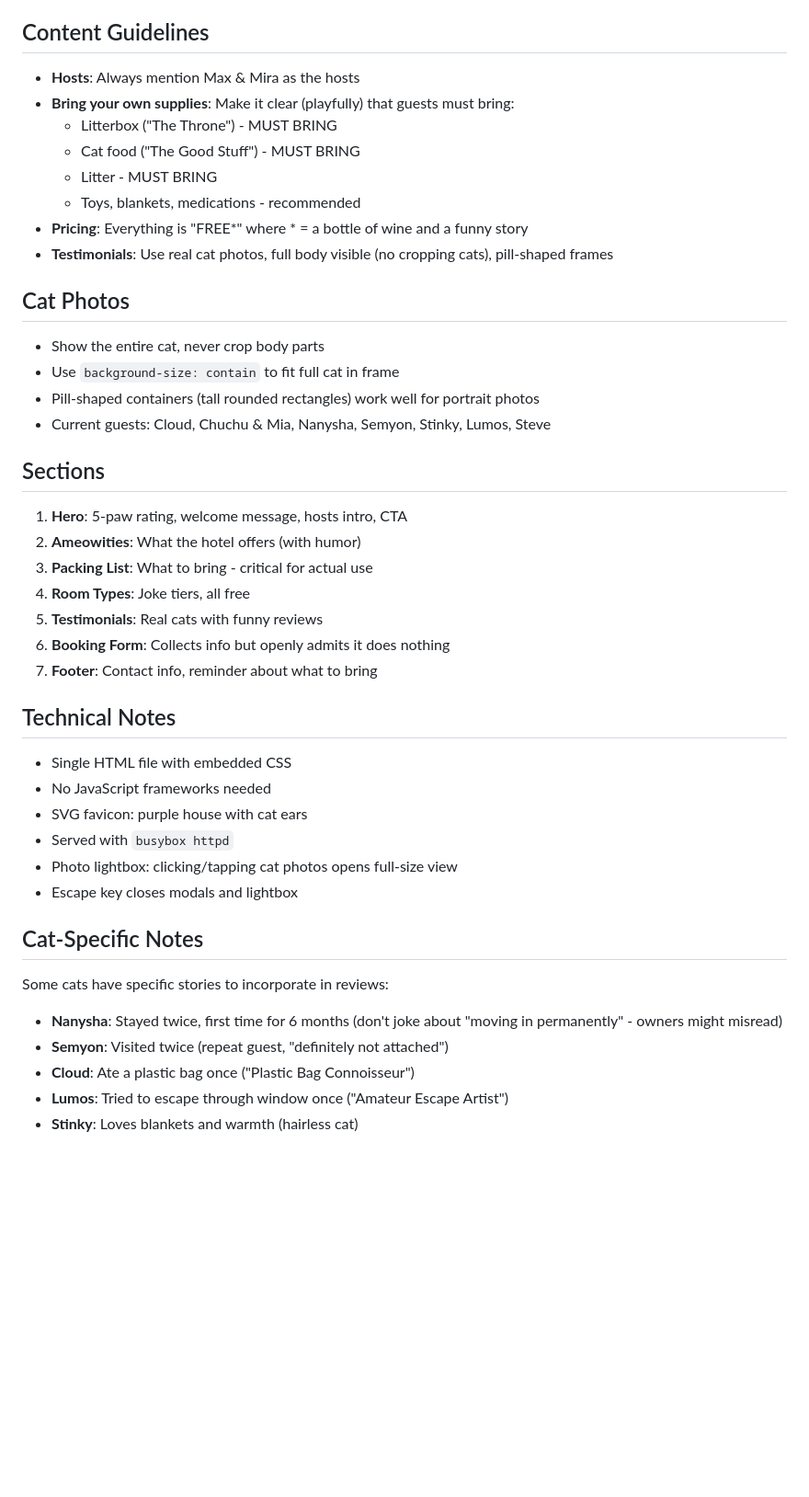
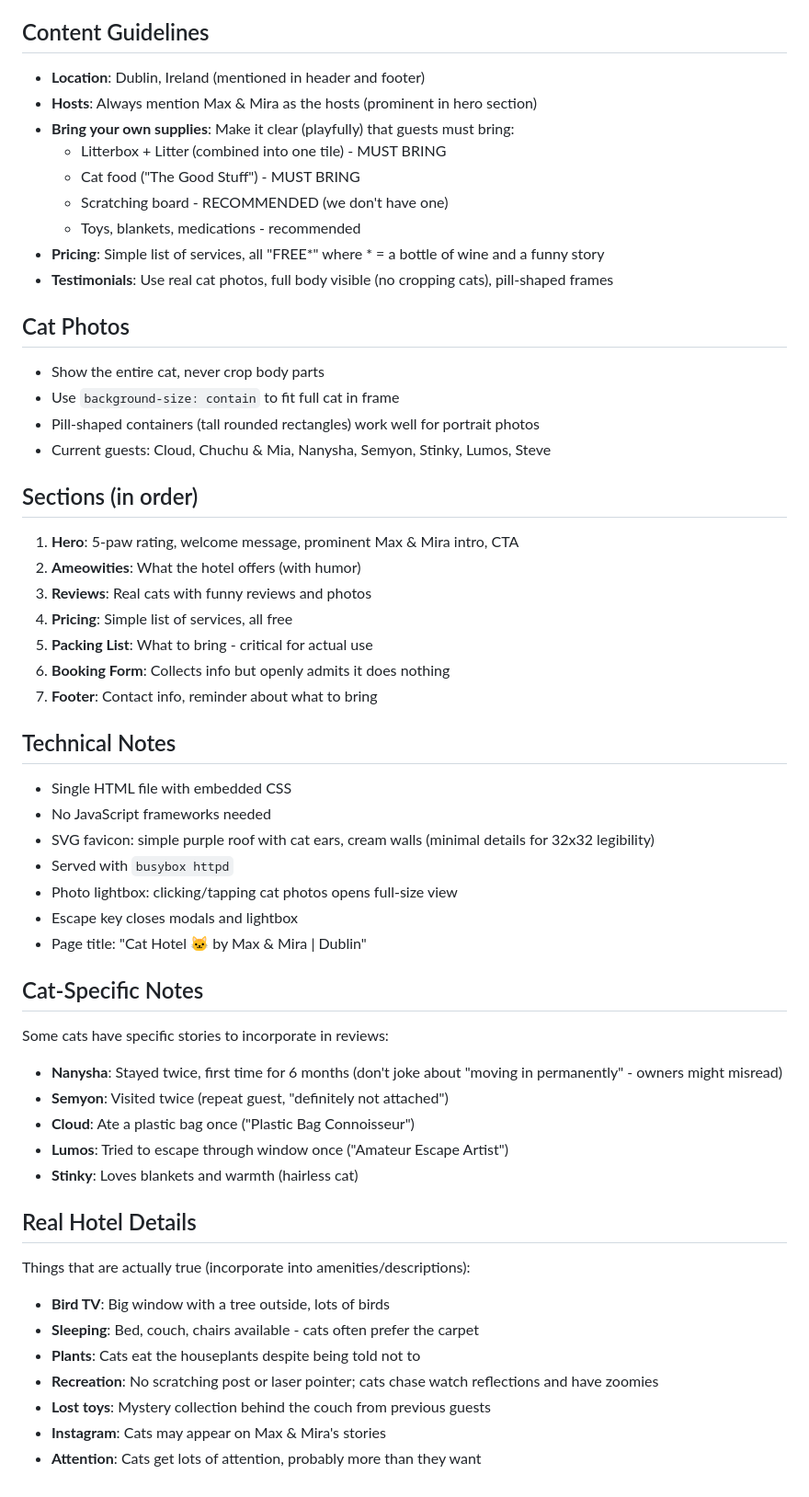
Before and after one commit to hold-n/cat-hotel, a Markdown page: AGENTS.md, the part around the change. Shown at 92% size. GitHub-like rendering; blank space fills up the shorter version.

Commit message:
Update AGENTS.md with current section order, real hotel details, and recent changes
Co-authored-by: Shelley <shelley@exe.dev>

```diff
--- a/AGENTS.md
+++ b/AGENTS.md
@@ -20,13 +20,14 @@ A half-joke, half-real landing page for "Cat Hotel" - a cat-sitting service run
 - **Mobile-first**: Must look good on phones
 
 ## Content Guidelines
-- **Hosts**: Always mention Max & Mira as the hosts
+- **Location**: Dublin, Ireland (mentioned in header and footer)
+- **Hosts**: Always mention Max & Mira as the hosts (prominent in hero section)
 - **Bring your own supplies**: Make it clear (playfully) that guests must bring:
-  - Litterbox ("The Throne") - MUST BRING
+  - Litterbox + Litter (combined into one tile) - MUST BRING
   - Cat food ("The Good Stuff") - MUST BRING
-  - Litter - MUST BRING
+  - Scratching board - RECOMMENDED (we don't have one)
   - Toys, blankets, medications - recommended
-- **Pricing**: Everything is "FREE*" where * = a bottle of wine and a funny story
+- **Pricing**: Simple list of services, all "FREE*" where * = a bottle of wine and a funny story
 - **Testimonials**: Use real cat photos, full body visible (no cropping cats), pill-shaped frames
 
 ## Cat Photos
@@ -35,22 +36,23 @@ A half-joke, half-real landing page for "Cat Hotel" - a cat-sitting service run
 - Pill-shaped containers (tall rounded rectangles) work well for portrait photos
 - Current guests: Cloud, Chuchu & Mia, Nanysha, Semyon, Stinky, Lumos, Steve
 
-## Sections
-1. **Hero**: 5-paw rating, welcome message, hosts intro, CTA
+## Sections (in order)
+1. **Hero**: 5-paw rating, welcome message, prominent Max & Mira intro, CTA
 2. **Ameowities**: What the hotel offers (with humor)
-3. **Packing List**: What to bring - critical for actual use
-4. **Room Types**: Joke tiers, all free
-5. **Testimonials**: Real cats with funny reviews
+3. **Reviews**: Real cats with funny reviews and photos
+4. **Pricing**: Simple list of services, all free
+5. **Packing List**: What to bring - critical for actual use
 6. **Booking Form**: Collects info but openly admits it does nothing
 7. **Footer**: Contact info, reminder about what to bring
 
 ## Technical Notes
 - Single HTML file with embedded CSS
 - No JavaScript frameworks needed
-- SVG favicon: purple house with cat ears
+- SVG favicon: simple purple roof with cat ears, cream walls (minimal details for 32x32 legibility)
 - Served with `busybox httpd`
 - Photo lightbox: clicking/tapping cat photos opens full-size view
 - Escape key closes modals and lightbox
+- Page title: "Cat Hotel 🐱 by Max & Mira | Dublin"
 
 ## Cat-Specific Notes
 Some cats have specific stories to incorporate in reviews:
@@ -59,3 +61,13 @@ Some cats have specific stories to incorporate in reviews:
 - **Cloud**: Ate a plastic bag once ("Plastic Bag Connoisseur")
 - **Lumos**: Tried to escape through window once ("Amateur Escape Artist")
 - **Stinky**: Loves blankets and warmth (hairless cat)
+
+## Real Hotel Details
+Things that are actually true (incorporate into amenities/descriptions):
+- **Bird TV**: Big window with a tree outside, lots of birds
+- **Sleeping**: Bed, couch, chairs available - cats often prefer the carpet
+- **Plants**: Cats eat the houseplants despite being told not to
+- **Recreation**: No scratching post or laser pointer; cats chase watch reflections and have zoomies
+- **Lost toys**: Mystery collection behind the couch from previous guests
+- **Instagram**: Cats may appear on Max & Mira's stories
+- **Attention**: Cats get lots of attention, probably more than they want
```
